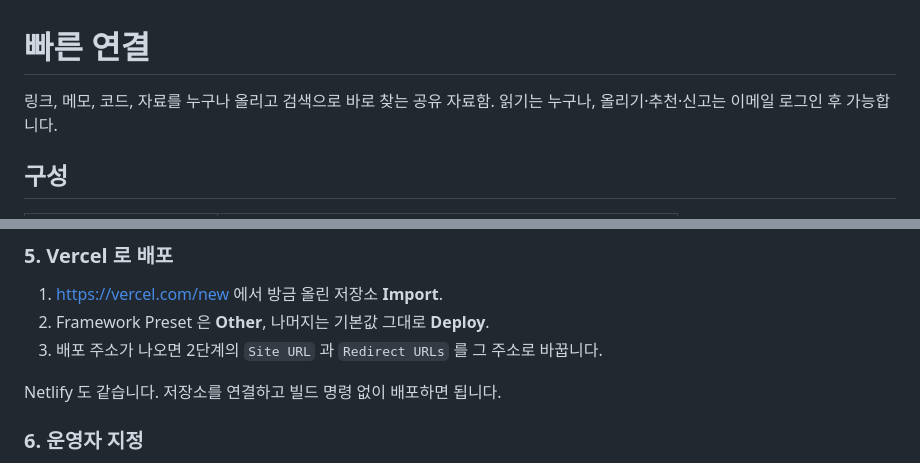
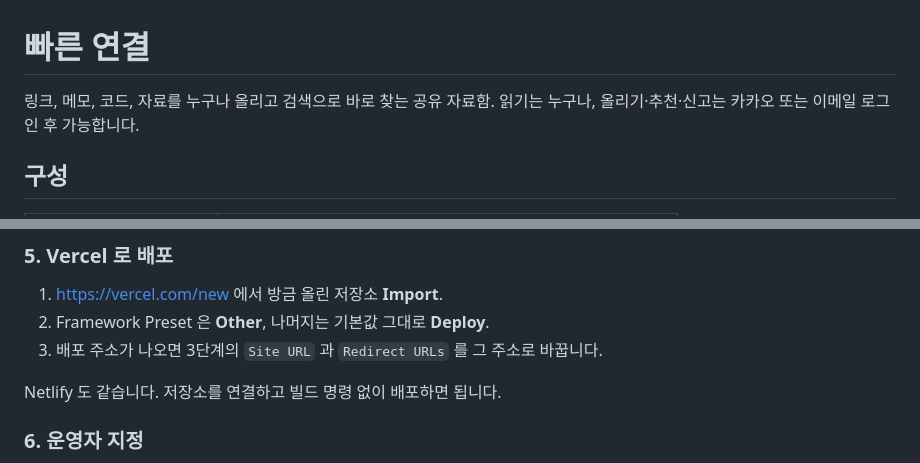
Before and after one commit to Imperialpapa/MyWeb, a Markdown page: README.md, 2 parts joined by grey strips. Drawn GitHub-style.

Commit message:
README: 로그인 안내 문구와 단계 번호 정리
Co-Authored-By: Claude Fable 5.1 <noreply@anthropic.com>
Claude-Session: https://claude.ai/code/session_01Y8iW5uTyL8PRJcCdLEDrrw

```diff
--- a/README.md
+++ b/README.md
@@ -1,7 +1,7 @@
 # 빠른 연결
 
 링크, 메모, 코드, 자료를 누구나 올리고 검색으로 바로 찾는 공유 자료함.
-읽기는 누구나, 올리기·추천·신고는 이메일 로그인 후 가능합니다.
+읽기는 누구나, 올리기·추천·신고는 카카오 또는 이메일 로그인 후 가능합니다.
 
 ## 구성
 
@@ -87,7 +87,7 @@ git push -u origin main
 
 1. https://vercel.com/new 에서 방금 올린 저장소 **Import**.
 2. Framework Preset 은 **Other**, 나머지는 기본값 그대로 **Deploy**.
-3. 배포 주소가 나오면 2단계의 `Site URL` 과 `Redirect URLs` 를 그 주소로 바꿉니다.
+3. 배포 주소가 나오면 3단계의 `Site URL` 과 `Redirect URLs` 를 그 주소로 바꿉니다.
 
 Netlify 도 같습니다. 저장소를 연결하고 빌드 명령 없이 배포하면 됩니다.
 
```
